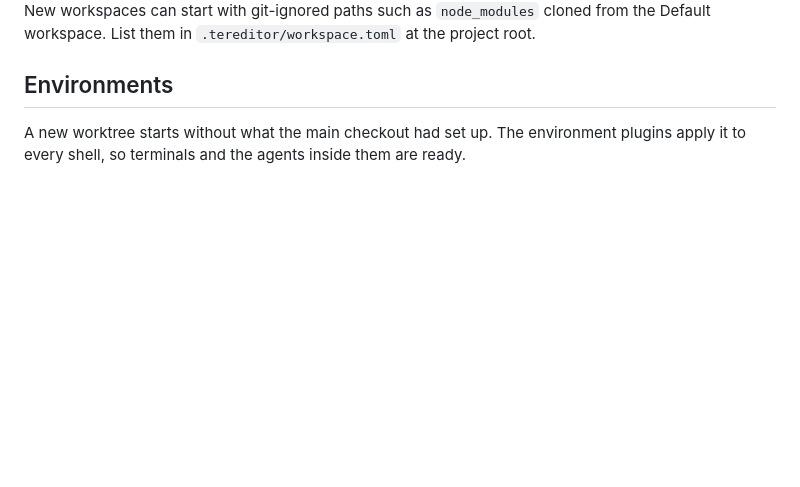
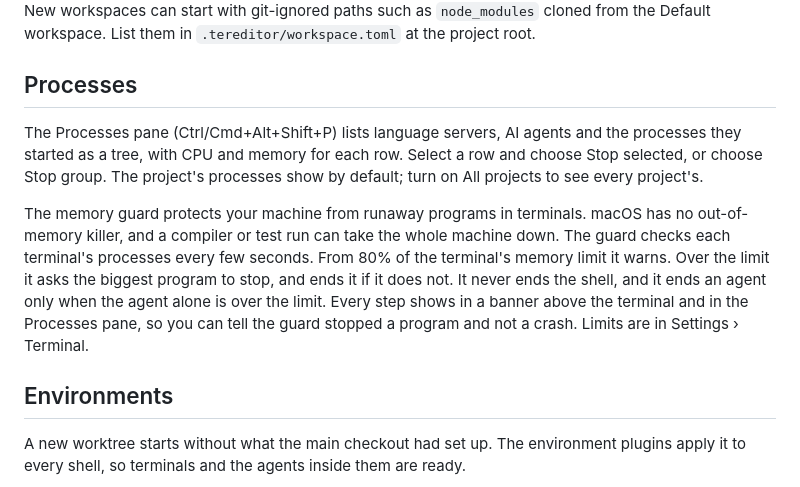
Before and after one commit to CommanderTvis/sharprail, a Markdown page: docs/agents.md, the part around the change. GitHub-like rendering; blank space fills up the shorter version.

```diff
--- a/docs/agents.md
+++ b/docs/agents.md
@@ -45,6 +45,19 @@ project folder itself. Agents can create them too.
 
 New workspaces can start with git-ignored paths such as `node_modules` cloned from the Default workspace. List them in
 `.tereditor/workspace.toml` at the project root.
+
+## Processes
+
+The Processes pane (Ctrl/Cmd+Alt+Shift+P) lists language servers, AI agents and the processes they started as a tree,
+with CPU and memory for each row. Select a row and choose Stop selected, or choose Stop group. The project's processes
+show by default; turn on All projects to see every project's.
+
+The memory guard protects your machine from runaway programs in terminals. macOS has no out-of-memory killer, and a
+compiler or test run can take the whole machine down. The guard checks each terminal's processes every few seconds.
+From 80% of the terminal's memory limit it warns. Over the limit it asks the biggest program to stop, and ends it if it
+does not. It never ends the shell, and it ends an agent only when the agent alone is over the limit. Every step shows
+in a banner above the terminal and in the Processes pane, so you can tell the guard stopped a program and not a crash.
+Limits are in Settings › Terminal.
 
 ## Environments
 
```
Also changed, not shown: README.md (+10 -0 lines), docs/screenshots/processes.png (added).
